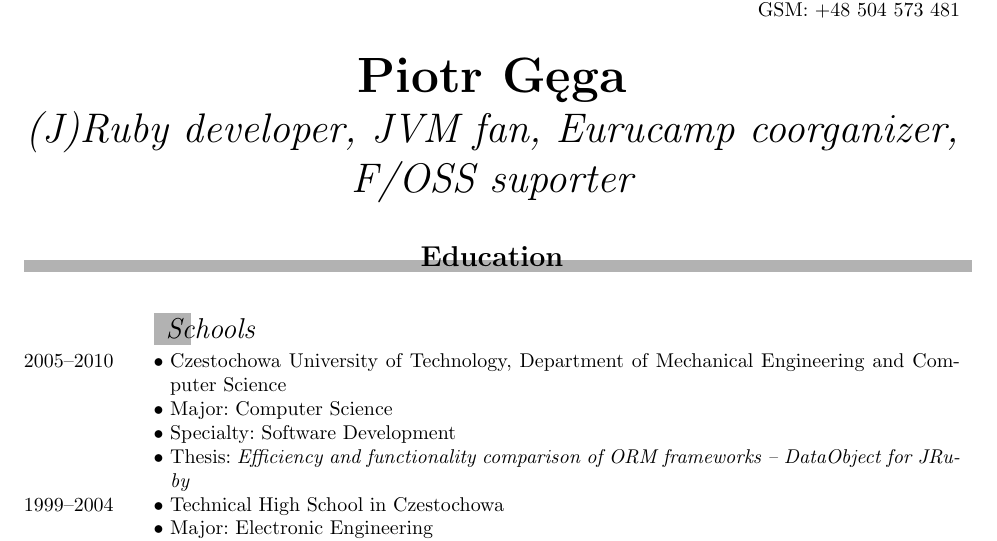
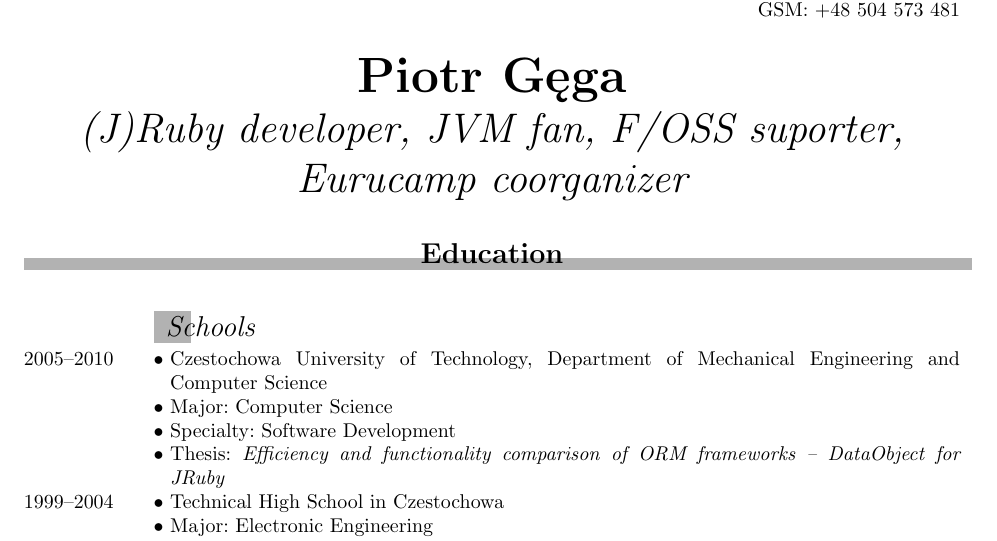
Before and after one commit to pietia/resume, a LaTeX CV (en/resume/cv.tex): part of page 1 of 3, cut so that both start at the same text. Compiled offline with pdfLaTeX.

Commit message:
turn off hyphenation, change order in subtitle

```diff
--- a/en/resume/cv.tex
+++ b/en/resume/cv.tex
@@ -5,6 +5,9 @@
 \usepackage{fullpage}
 \usepackage{nopageno}
 \usepackage{url}
+
+\hyphenpenalty 10000
+\exhyphenpenalty 10000
 
 \leftheader{%
   Date of birth: 07/12/1984\\
@@ -20,7 +23,7 @@
 }
 
 \title{Piotr Gęga}
-\subtitle{(J)Ruby developer, JVM fan, Eurucamp coorganizer, F/OSS suporter}
+\subtitle{(J)Ruby developer, JVM fan, F/OSS suporter, Eurucamp coorganizer}
 
 %\photo{photo.jpg}
 
```
